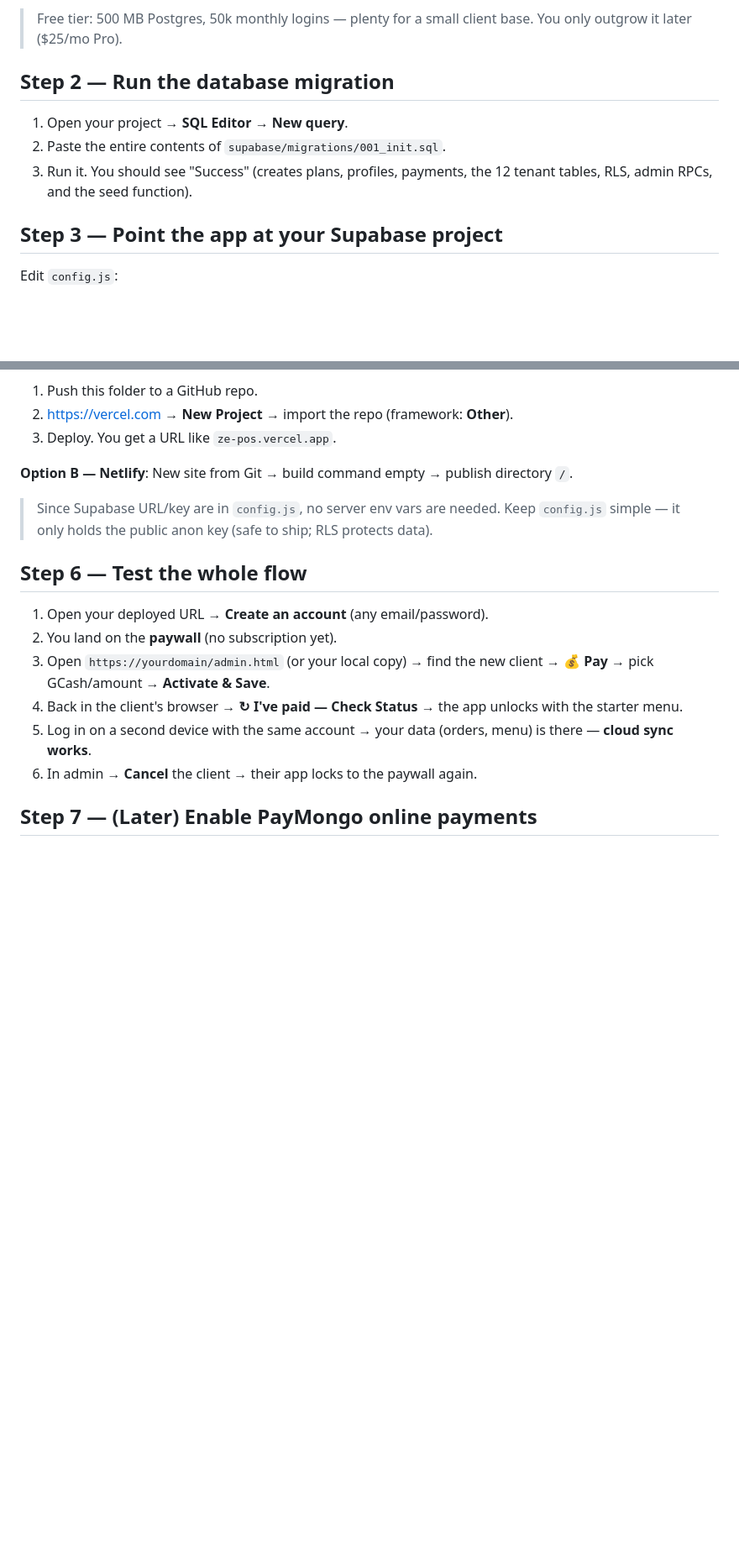
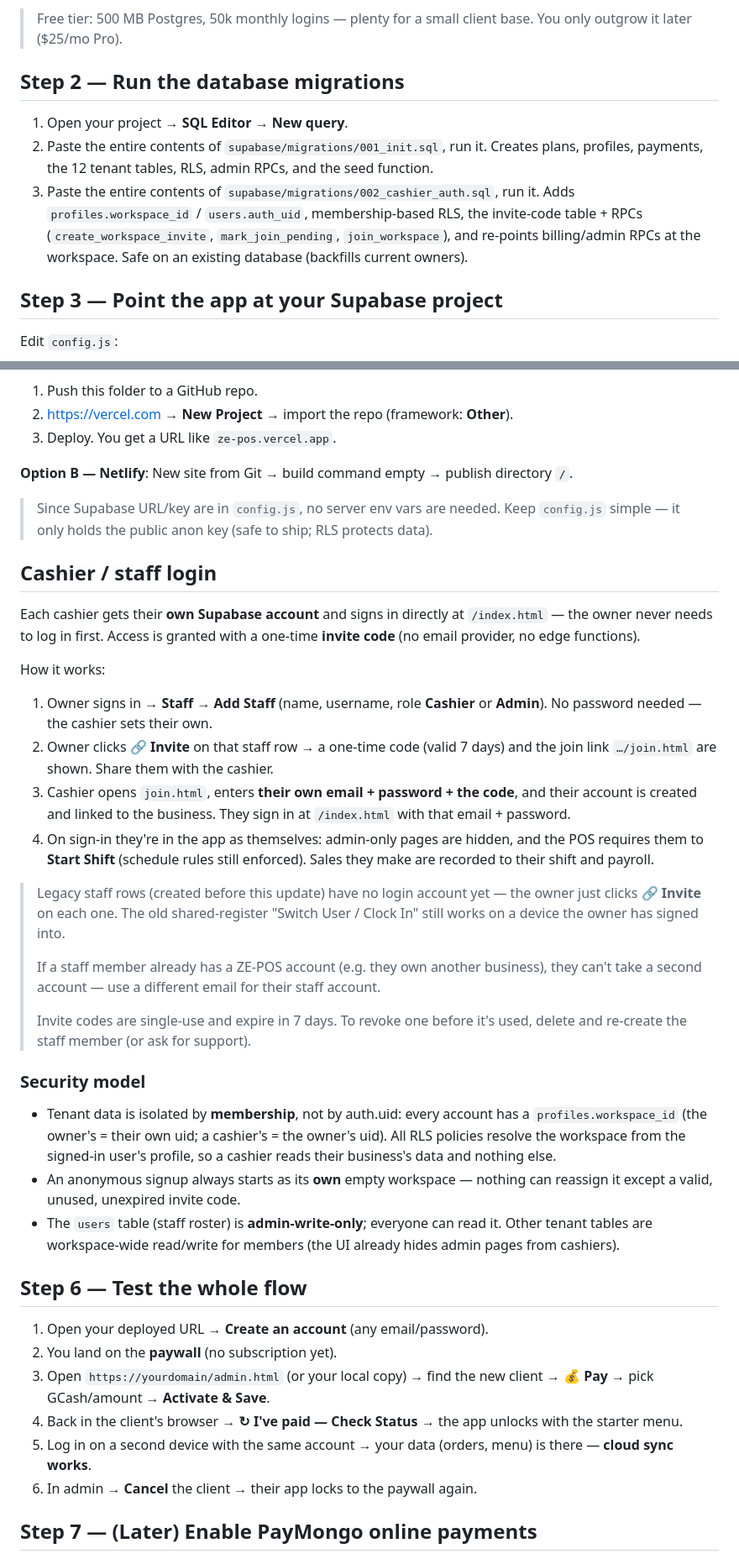
Before and after one commit to zewireless/ze-pos, a Markdown page: SETUP.md, 2 parts joined by grey strips. Shown at 84% size. Drawn GitHub-style; blank space fills up the shorter version.

```diff
--- a/SETUP.md
+++ b/SETUP.md
@@ -25,11 +25,17 @@ code to **live clients paying a monthly fee** — all on free tiers.
 > Free tier: 500 MB Postgres, 50k monthly logins — plenty for a small client base.
 > You only outgrow it later ($25/mo Pro).
 
-## Step 2 — Run the database migration
+## Step 2 — Run the database migrations
 
 1. Open your project → **SQL Editor** → **New query**.
-2. Paste the entire contents of `supabase/migrations/001_init.sql`.
-3. Run it. You should see "Success" (creates plans, profiles, payments, the 12 tenant tables, RLS, admin RPCs, and the seed function).
+2. Paste the entire contents of `supabase/migrations/001_init.sql`, run it.
+   Creates plans, profiles, payments, the 12 tenant tables, RLS, admin RPCs, and
+   the seed function.
+3. Paste the entire contents of `supabase/migrations/002_cashier_auth.sql`, run
+   it. Adds `profiles.workspace_id` / `users.auth_uid`, membership-based RLS, the
+   invite-code table + RPCs (`create_workspace_invite`, `mark_join_pending`,
+   `join_workspace`), and re-points billing/admin RPCs at the workspace.
+   Safe on an existing database (backfills current owners).
 
 ## Step 3 — Point the app at your Supabase project
 
@@ -70,6 +76,48 @@ BUSINESS_PAYMENT_DETAILS: {
 
 > Since Supabase URL/key are in `config.js`, no server env vars are needed. Keep
 > `config.js` simple — it only holds the public anon key (safe to ship; RLS protects data).
+
+## Cashier / staff login
+
+Each cashier gets their **own Supabase account** and signs in directly at
+`/index.html` — the owner never needs to log in first. Access is granted with a
+one-time **invite code** (no email provider, no edge functions).
+
+How it works:
+
+1. Owner signs in → **Staff → Add Staff** (name, username, role **Cashier** or
+   **Admin**). No password needed — the cashier sets their own.
+2. Owner clicks **🔗 Invite** on that staff row → a one-time code (valid 7 days)
+   and the join link `…/join.html` are shown. Share them with the cashier.
+3. Cashier opens `join.html`, enters **their own email + password + the code**,
+   and their account is created and linked to the business. They sign in at
+   `/index.html` with that email + password.
+4. On sign-in they're in the app as themselves: admin-only pages are hidden, and
+   the POS requires them to **Start Shift** (schedule rules still enforced).
+   Sales they make are recorded to their shift and payroll.
+
+> Legacy staff rows (created before this update) have no login account yet — the
+> owner just clicks **🔗 Invite** on each one. The old shared-register
+> "Switch User / Clock In" still works on a device the owner has signed into.
+>
+> If a staff member already has a ZE-POS account (e.g. they own another
+> business), they can't take a second account — use a different email for their
+> staff account.
+>
+> Invite codes are single-use and expire in 7 days. To revoke one before it's
+> used, delete and re-create the staff member (or ask for support).
+
+### Security model
+
+- Tenant data is isolated by **membership**, not by auth.uid: every account has a
+  `profiles.workspace_id` (the owner's = their own uid; a cashier's = the
+  owner's uid). All RLS policies resolve the workspace from the signed-in user's
+  profile, so a cashier reads their business's data and nothing else.
+- An anonymous signup always starts as its **own** empty workspace — nothing can
+  reassign it except a valid, unused, unexpired invite code.
+- The `users` table (staff roster) is **admin-write-only**; everyone can read it.
+  Other tenant tables are workspace-wide read/write for members (the UI already
+  hides admin pages from cashiers).
 
 ## Step 6 — Test the whole flow
 
```
Also changed, not shown: other parts of SETUP.md (+1 -1 lines).
